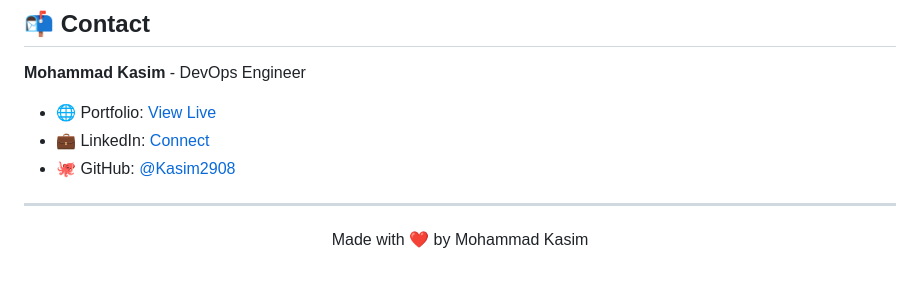
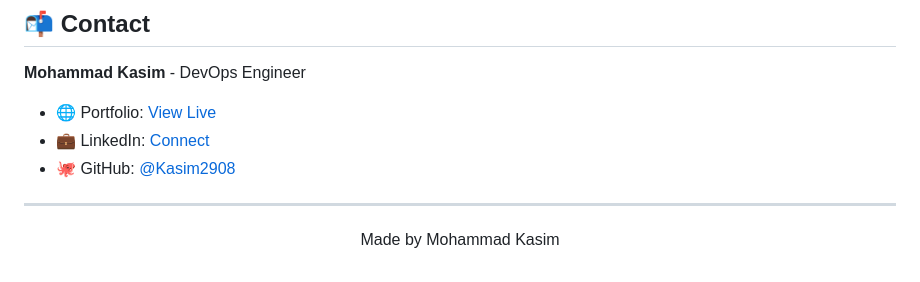
Before and after one commit to Kasim2908/Kasim-explore, a Markdown page: README.md, the part around one of its changes. Rendered like a GitHub page.

```diff
--- a/README.md
+++ b/README.md
@@ -153,5 +153,5 @@ This portfolio is automatically deployed to GitHub Pages using GitHub Actions.
 ---
 
 <p align="center">
-  Made with ❤️ by Mohammad Kasim
+  Made by Mohammad Kasim
 </p>
```
Also changed, not shown: other parts of README.md (+1 -1 lines).
